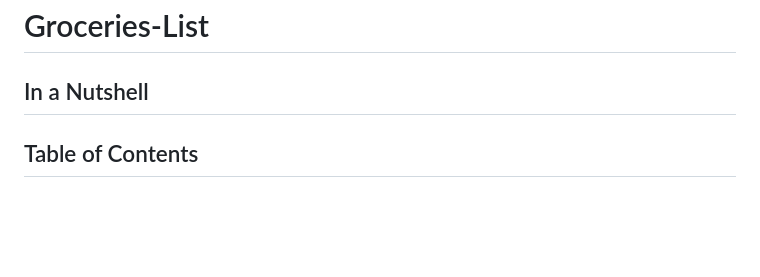
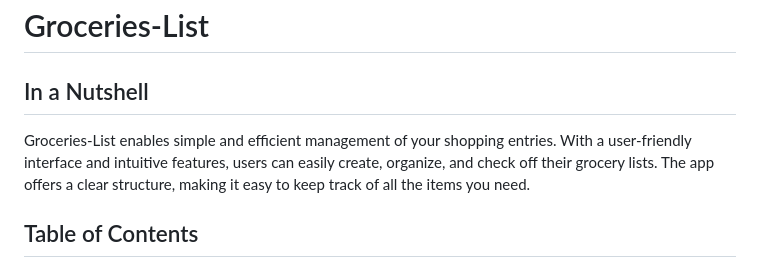
Before and after one commit to buechijonas/groceries-list, a Markdown page: README.md, the part around the change. Drawn GitHub-style; blank space fills up the shorter version.

```diff
--- a/README.md
+++ b/README.md
@@ -1,6 +1,7 @@
 # Groceries-List
 
 ## In a Nutshell
+Groceries-List enables simple and efficient management of your shopping entries. With a user-friendly interface and intuitive features, users can easily create, organize, and check off their grocery lists. The app offers a clear structure, making it easy to keep track of all the items you need.
 
 ## Table of Contents
 
```
